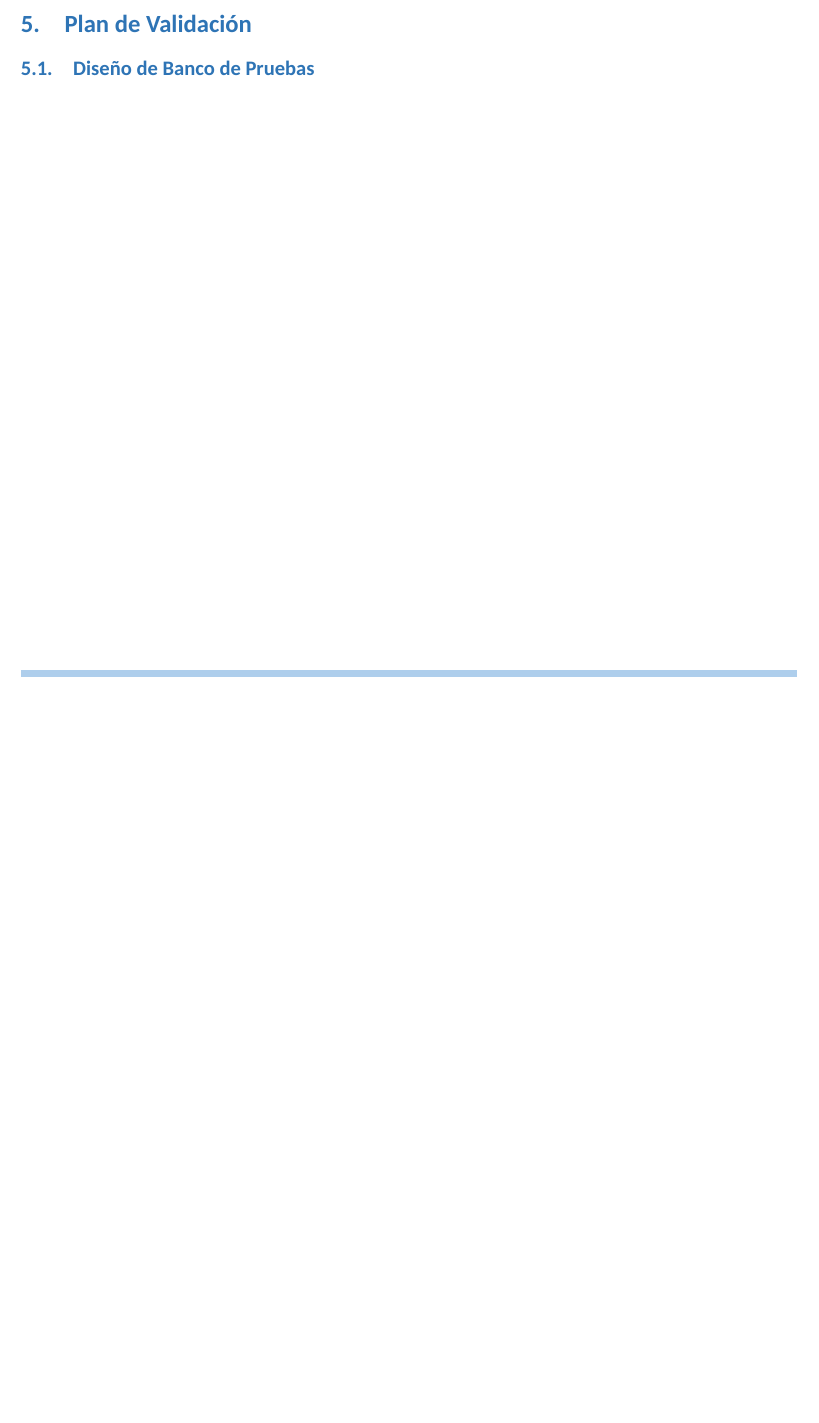
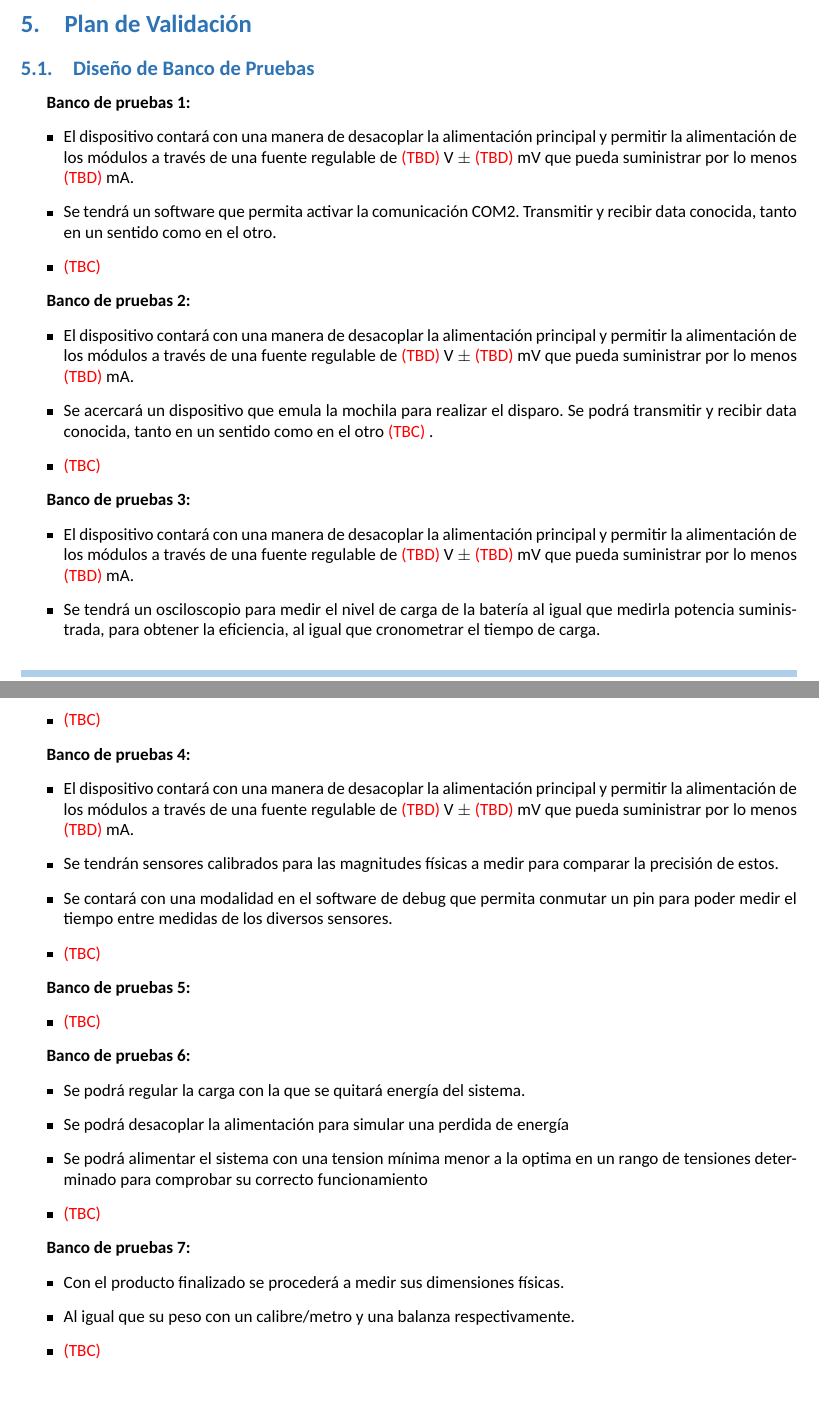
Before and after one commit to tlondero/Dise-o, a LaTeX document (Informe/Informe/Informe.tex, which reads Informe/Plan de validacion/BancoDePruebas/BancoDePruebasItems.tex): part of page 13 of 18 before the commit and two parts of pages 13 and 14 of 19 after it, the two joined at a grey line, cut so that both start at the same text, the shorter picture padded with empty space. Compiled offline with XeLaTeX; a missing font is replaced by an installed copy or a similar font.

Commit message:
así queda más lindo el banco de pruebas

```diff
--- /dev/null
+++ b/Informe/Plan de validacion/BancoDePruebas/BancoDePruebasItems.tex
@@ -0,0 +1,48 @@
+\textbf{Banco de pruebas 1:}
+\begin{itemize}
+	\item El dispositivo contará con una manera de desacoplar la alimentación principal y permitir la alimentación de los módulos a través de una fuente regulable de \TBD V $\pm$ \TBD mV que pueda suministrar por lo menos \TBD mA.
+	\item Se tendrá un software que permita activar  la comunicación COM2. Transmitir y recibir data conocida, tanto en un sentido como en el otro.
+	\item \TBC
+\end{itemize}
+
+\textbf{Banco de pruebas 2:}
+\begin{itemize}
+	\item El dispositivo contará con una manera de desacoplar la alimentación principal y permitir la alimentación de los módulos a través de una fuente regulable de \TBD V $\pm$ \TBD mV que pueda suministrar por lo menos \TBD mA.
+	\item Se acercará un dispositivo que emula la mochila para realizar el disparo. Se podrá transmitir y recibir data conocida, tanto en un sentido como en el otro \TBC.
+	\item \TBC
+\end{itemize}
+
+\textbf{Banco de pruebas 3:}
+\begin{itemize}
+	\item El dispositivo contará con una manera de desacoplar la alimentación principal y permitir la alimentación de los módulos a través de una fuente regulable de \TBD V $\pm$ \TBD mV que pueda suministrar por lo menos \TBD mA.
+	\item Se tendrá un osciloscopio para medir el nivel de carga de la batería al igual que medirla potencia suministrada, para obtener la eficiencia, al igual que cronometrar el tiempo de carga.
+	\item \TBC
+\end{itemize}
+
+\textbf{Banco de pruebas 4:}
+\begin{itemize}
+	\item El dispositivo contará con una manera de desacoplar la alimentación principal y permitir la alimentación de los módulos a través de una fuente regulable de \TBD V $\pm$ \TBD mV que pueda suministrar por lo menos \TBD mA.
+	\item Se tendrán sensores calibrados para las magnitudes físicas a medir para comparar la precisión de estos.
+	\item Se contará con una modalidad en el software de debug que permita conmutar un pin para poder medir el tiempo entre medidas de los diversos sensores.
+	\item \TBC
+\end{itemize}
+
+\textbf{Banco de pruebas 5:}
+\begin{itemize}
+	\item \TBC
+\end{itemize}
+
+\textbf{Banco de pruebas 6:}
+\begin{itemize}
+	\item Se podrá regular la carga con la que se quitará energía del sistema.
+	\item Se podrá desacoplar la alimentación para simular una perdida de energía
+	\item Se podrá alimentar el sistema con una tension mínima menor a la optima en un rango de tensiones determinado para comprobar su correcto funcionamiento
+	\item \TBC
+\end{itemize}
+
+\textbf{Banco de pruebas 7:}
+\begin{itemize}
+	\item Con el producto finalizado se procederá a medir sus dimensiones físicas.
+	\item Al igual que su peso con un calibre/metro y una balanza respectivamente.
+	\item \TBC
+\end{itemize}
```
Also changed, not shown: Informe/Plan de validacion/BancoDePruebas/BancoDePruebasTablas.tex (added, +68 -0 lines), Informe/Plan de validacion/Plan de validacion.tex (+2 -1 lines), Informe/Informe/Informe.pdf, Informe/Plan de validacion/BancoDePruebas/BancoDePruebas.tex (deleted).
